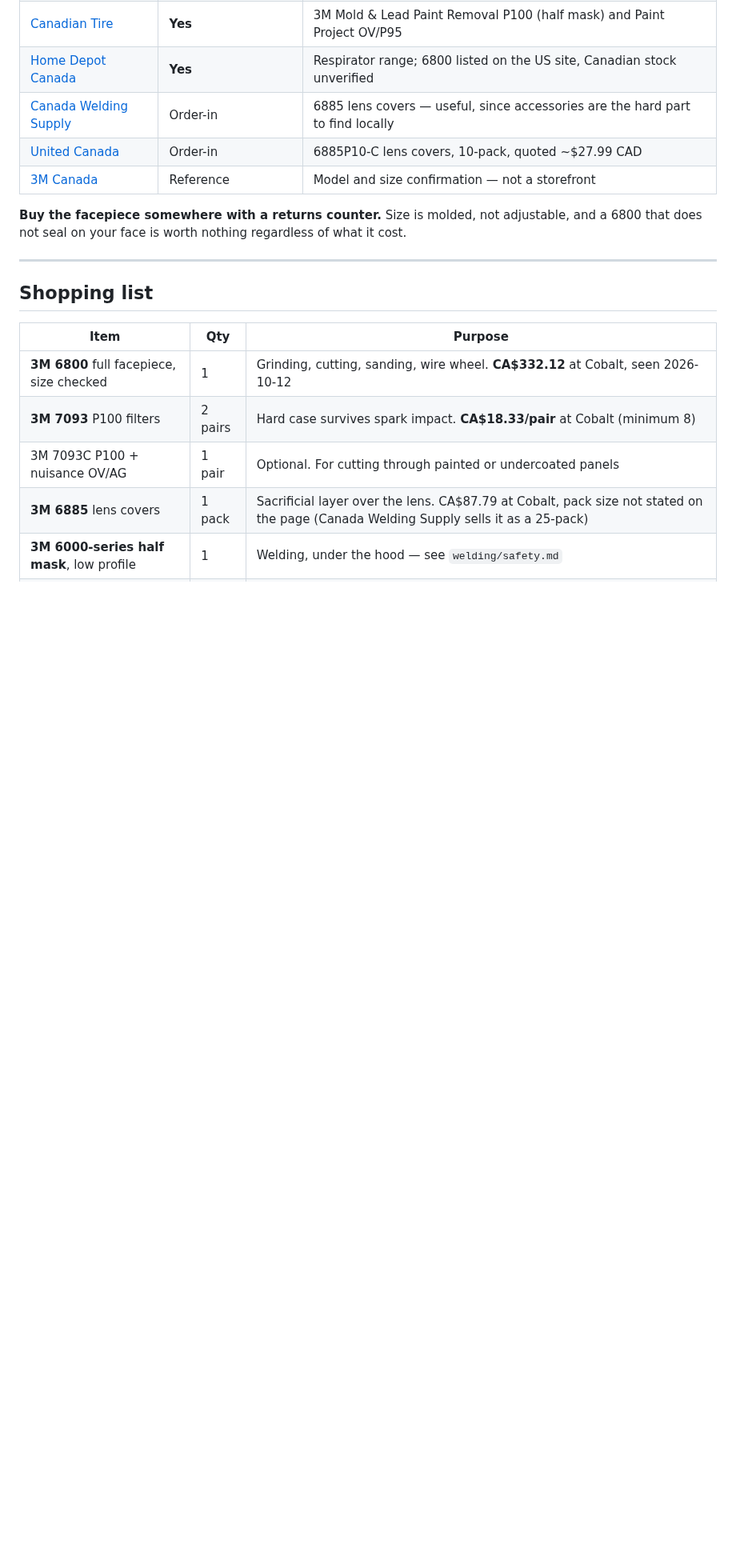
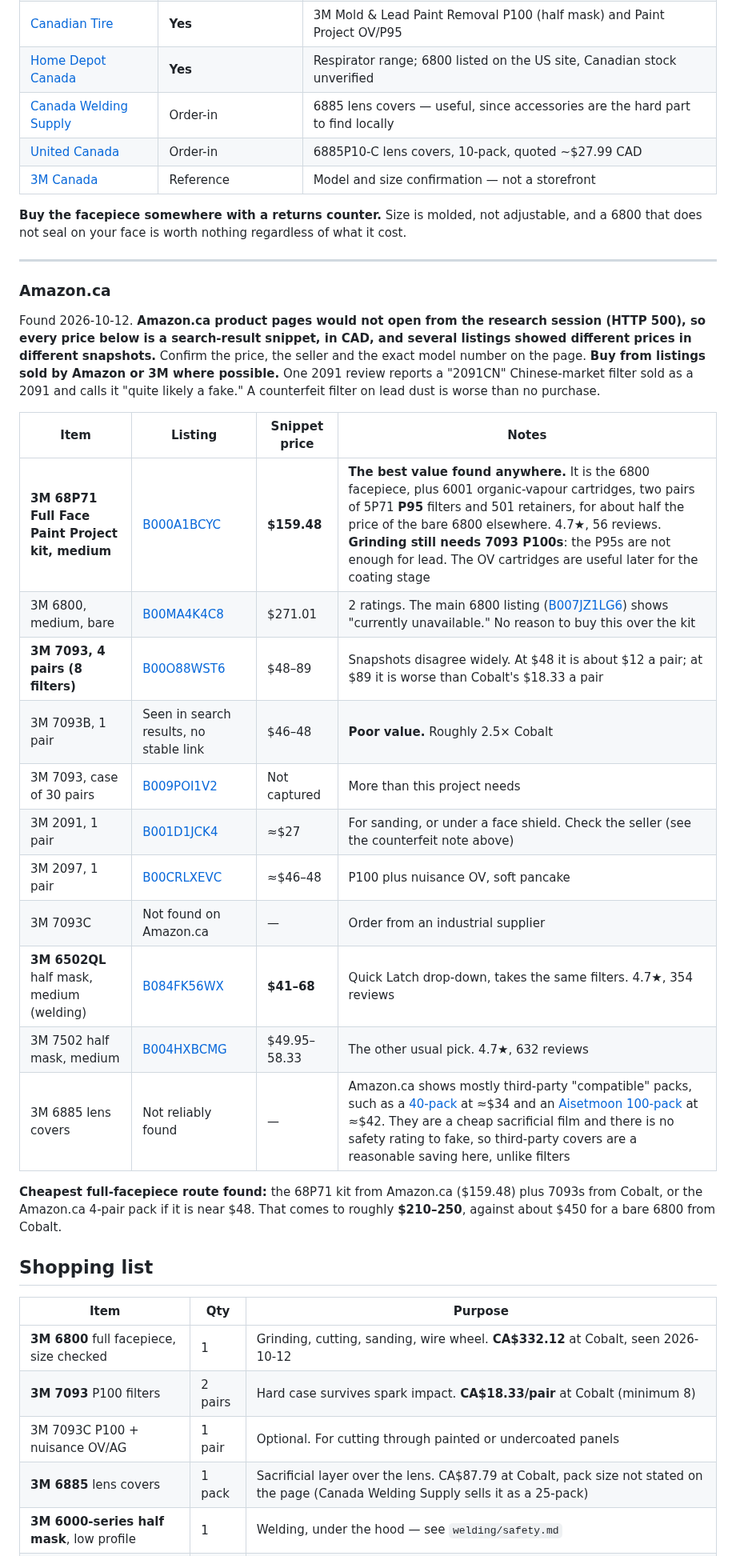
Before and after one commit to abyessof-labs/1981-gmc-caballero, a Markdown page: docs/tools-respirator.md, the part around one of its changes. Shown at 80% size. Drawn GitHub-style; blank space fills up the shorter version.

Commit message:
Add Amazon.ca options for the respirator, filters and face shields
Co-Authored-By: Claude Opus 5.5 <noreply@anthropic.com>
Claude-Session: https://claude.ai/code/session_01QBffUzxsXQHzB4X6dX7SHE

```diff
--- a/docs/tools-respirator.md
+++ b/docs/tools-respirator.md
@@ -252,6 +252,33 @@ that does not seal on your face is worth nothing regardless of what it cost.
 
 ---
 
+### Amazon.ca
+
+Found 2026-10-12. **Amazon.ca product pages would not open from the research session (HTTP 500),
+so every price below is a search-result snippet, in CAD, and several listings showed different
+prices in different snapshots.** Confirm the price, the seller and the exact model number on the
+page. **Buy from listings sold by Amazon or 3M where possible.** One 2091 review reports a "2091CN"
+Chinese-market filter sold as a 2091 and calls it "quite likely a fake." A counterfeit filter on
+lead dust is worse than no purchase.
+
+| Item | Listing | Snippet price | Notes |
+|---|---|---|---|
+| **3M 68P71 Full Face Paint Project kit, medium** | [B000A1BCYC](https://www.amazon.ca/3M-Project-Respirator-68P71PA1-Medium/dp/B000A1BCYC) | **$159.48** | **The best value found anywhere.** It is the 6800 facepiece, plus 6001 organic-vapour cartridges, two pairs of 5P71 **P95** filters and 501 retainers, for about half the price of the bare 6800 elsewhere. 4.7★, 56 reviews. **Grinding still needs 7093 P100s**: the P95s are not enough for lead. The OV cartridges are useful later for the coating stage |
+| 3M 6800, medium, bare | [B00MA4K4C8](https://www.amazon.ca/3M-50051138541465-piece-Respirators-Reusable/dp/B00MA4K4C8) | $271.01 | 2 ratings. The main 6800 listing ([B007JZ1LG6](https://www.amazon.ca/Facepiece-Reusable-Respirator-6800-medium/dp/B007JZ1LG6)) shows "currently unavailable." No reason to buy this over the kit |
+| **3M 7093, 4 pairs (8 filters)** | [B00O88WST6](https://www.amazon.ca/3M-Particulate-Filter-Respiratory-Protection/dp/B00O88WST6) | $48–89 | Snapshots disagree widely. At $48 it is about $12 a pair; at $89 it is worse than Cobalt's $18.33 a pair |
+| 3M 7093B, 1 pair | Seen in search results, no stable link | $46–48 | **Poor value.** Roughly 2.5× Cobalt |
+| 3M 7093, case of 30 pairs | [B009POI1V2](https://www.amazon.ca/3M-Particulate-7093-Respiratory-Protection/dp/B009POI1V2) | Not captured | More than this project needs |
+| 3M 2091, 1 pair | [B001D1JCK4](https://www.amazon.ca/3M-FBA_51131070009-Filter-2091P100-Bag/dp/B001D1JCK4) | ≈$27 | For sanding, or under a face shield. Check the seller (see the counterfeit note above) |
+| 3M 2097, 1 pair | [B00CRLXEVC](https://www.amazon.ca/3M-Particulate-Filter-Nuisance-Organic/dp/B00CRLXEVC) | ≈$46–48 | P100 plus nuisance OV, soft pancake |
+| 3M 7093C | Not found on Amazon.ca | — | Order from an industrial supplier |
+| **3M 6502QL** half mask, medium (welding) | [B084FK56WX](https://www.amazon.ca/Rugged-Comfort-Facepiece-Reusable-Respirator/dp/B084FK56WX) | **$41–68** | Quick Latch drop-down, takes the same filters. 4.7★, 354 reviews |
+| 3M 7502 half mask, medium | [B004HXBCMG](https://www.amazon.ca/3M-1625-Half-Facepiece-7502-Medium/dp/B004HXBCMG) | $49.95–58.33 | The other usual pick. 4.7★, 632 reviews |
+| 3M 6885 lens covers | Not reliably found | — | Amazon.ca shows mostly third-party "compatible" packs, such as a [40-pack](https://www.amazon.ca/Pack-Peel-Cover-Compatible-Shield/dp/B0BGG23ZL8) at ≈$34 and an [Aisetmoon 100-pack](https://www.amazon.ca/Aisetmoon-Compatible-Protective-Respirator-transparent/dp/B0DX7FR862) at ≈$42. They are a cheap sacrificial film and there is no safety rating to fake, so third-party covers are a reasonable saving here, unlike filters |
+
+**Cheapest full-facepiece route found:** the 68P71 kit from Amazon.ca ($159.48) plus 7093s from
+Cobalt, or the Amazon.ca 4-pair pack if it is near $48. That comes to roughly **$210–250**, against
+about $450 for a bare 6800 from Cobalt.
+
 ## Shopping list
 
 | Item | Qty | Purpose |
```
Also changed, not shown: other parts of docs/tools-respirator.md (+1 -0 lines), docs/tools-face-shield.md (+14 -0 lines).
